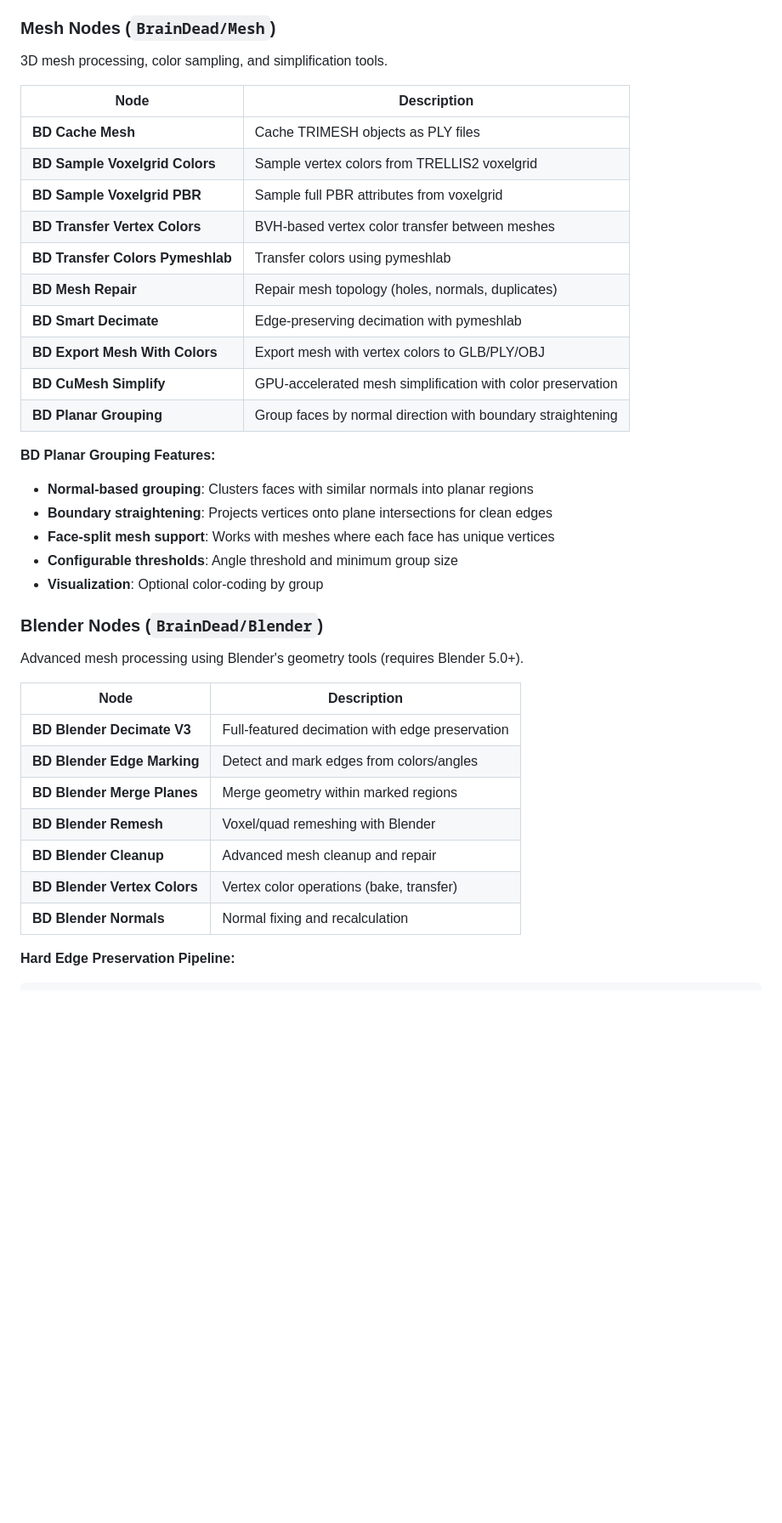
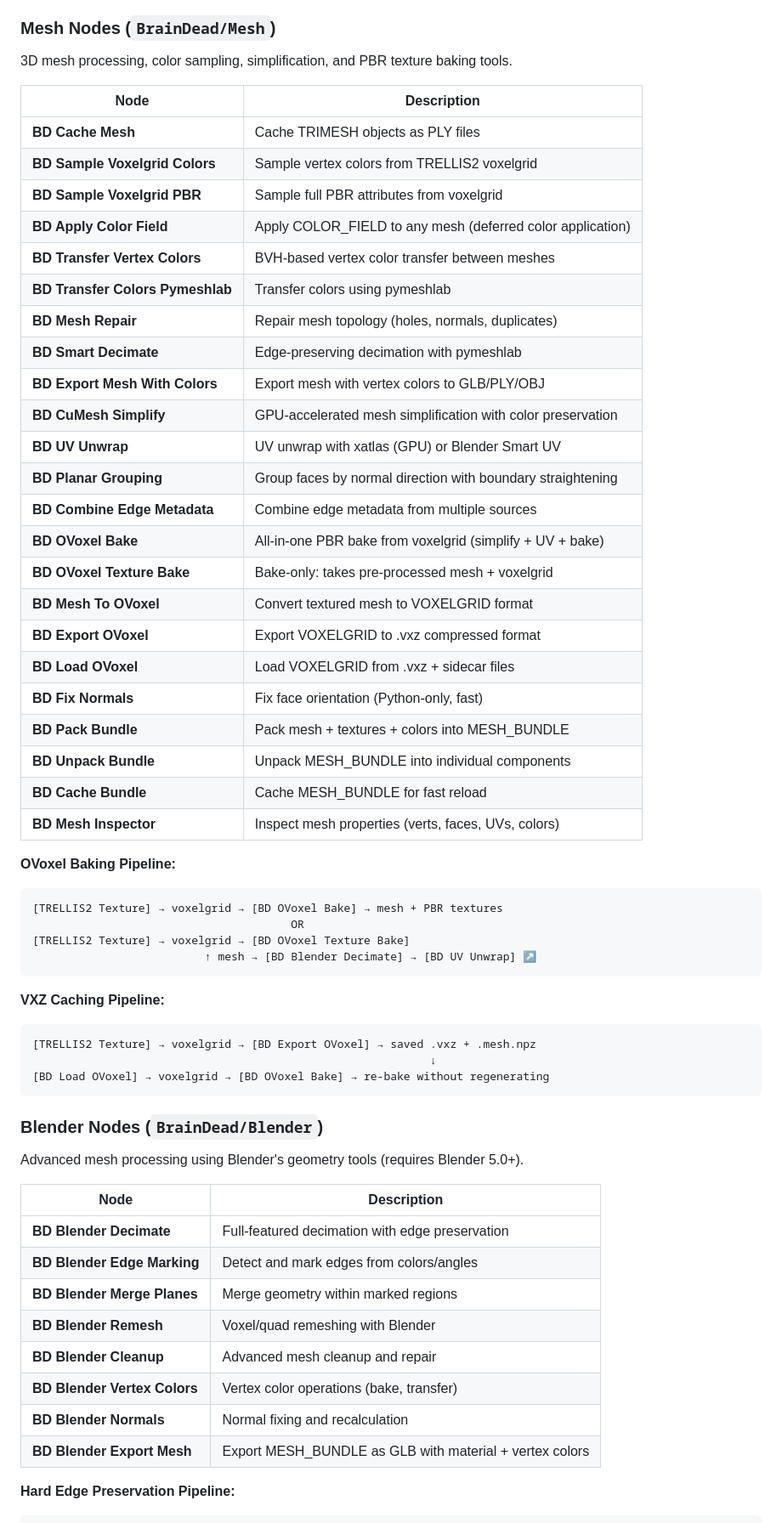
Before and after one commit to BizaNator/ComfyUI-BrainDead, a Markdown page: README.md, the part around the change. Shown at 85% size. Drawn GitHub-style; blank space fills up the shorter version.

````diff
--- a/README.md
+++ b/README.md
@@ -64,40 +64,62 @@ Advanced tools for maintaining character consistency with Qwen-Image models.
 - Identity-focused templates that prioritize facial features
 
 ### Mesh Nodes (`BrainDead/Mesh`)
-3D mesh processing, color sampling, and simplification tools.
+3D mesh processing, color sampling, simplification, and PBR texture baking tools.
 
 | Node | Description |
 |------|-------------|
 | **BD Cache Mesh** | Cache TRIMESH objects as PLY files |
 | **BD Sample Voxelgrid Colors** | Sample vertex colors from TRELLIS2 voxelgrid |
 | **BD Sample Voxelgrid PBR** | Sample full PBR attributes from voxelgrid |
+| **BD Apply Color Field** | Apply COLOR_FIELD to any mesh (deferred color application) |
 | **BD Transfer Vertex Colors** | BVH-based vertex color transfer between meshes |
 | **BD Transfer Colors Pymeshlab** | Transfer colors using pymeshlab |
 | **BD Mesh Repair** | Repair mesh topology (holes, normals, duplicates) |
 | **BD Smart Decimate** | Edge-preserving decimation with pymeshlab |
 | **BD Export Mesh With Colors** | Export mesh with vertex colors to GLB/PLY/OBJ |
 | **BD CuMesh Simplify** | GPU-accelerated mesh simplification with color preservation |
+| **BD UV Unwrap** | UV unwrap with xatlas (GPU) or Blender Smart UV |
 | **BD Planar Grouping** | Group faces by normal direction with boundary straightening |
+| **BD Combine Edge Metadata** | Combine edge metadata from multiple sources |
+| **BD OVoxel Bake** | All-in-one PBR bake from voxelgrid (simplify + UV + bake) |
+| **BD OVoxel Texture Bake** | Bake-only: takes pre-processed mesh + voxelgrid |
+| **BD Mesh To OVoxel** | Convert textured mesh to VOXELGRID format |
+| **BD Export OVoxel** | Export VOXELGRID to .vxz compressed format |
+| **BD Load OVoxel** | Load VOXELGRID from .vxz + sidecar files |
+| **BD Fix Normals** | Fix face orientation (Python-only, fast) |
+| **BD Pack Bundle** | Pack mesh + textures + colors into MESH_BUNDLE |
+| **BD Unpack Bundle** | Unpack MESH_BUNDLE into individual components |
+| **BD Cache Bundle** | Cache MESH_BUNDLE for fast reload |
+| **BD Mesh Inspector** | Inspect mesh properties (verts, faces, UVs, colors) |
 
-**BD Planar Grouping Features:**
-- **Normal-based grouping**: Clusters faces with similar normals into planar regions
-- **Boundary straightening**: Projects vertices onto plane intersections for clean edges
-- **Face-split mesh support**: Works with meshes where each face has unique vertices
-- **Configurable thresholds**: Angle threshold and minimum group size
-- **Visualization**: Optional color-coding by group
+**OVoxel Baking Pipeline:**
+```
+[TRELLIS2 Texture] → voxelgrid → [BD OVoxel Bake] → mesh + PBR textures
+                                       OR
+[TRELLIS2 Texture] → voxelgrid → [BD OVoxel Texture Bake]
+                          ↑ mesh → [BD Blender Decimate] → [BD UV Unwrap] ↗
+```
+
+**VXZ Caching Pipeline:**
+```
+[TRELLIS2 Texture] → voxelgrid → [BD Export OVoxel] → saved .vxz + .mesh.npz
+                                                            ↓
+[BD Load OVoxel] → voxelgrid → [BD OVoxel Bake] → re-bake without regenerating
+```
 
 ### Blender Nodes (`BrainDead/Blender`)
 Advanced mesh processing using Blender's geometry tools (requires Blender 5.0+).
 
 | Node | Description |
 |------|-------------|
-| **BD Blender Decimate V3** | Full-featured decimation with edge preservation |
+| **BD Blender Decimate** | Full-featured decimation with edge preservation |
 | **BD Blender Edge Marking** | Detect and mark edges from colors/angles |
 | **BD Blender Merge Planes** | Merge geometry within marked regions |
 | **BD Blender Remesh** | Voxel/quad remeshing with Blender |
 | **BD Blender Cleanup** | Advanced mesh cleanup and repair |
 | **BD Blender Vertex Colors** | Vertex color operations (bake, transfer) |
 | **BD Blender Normals** | Normal fixing and recalculation |
+| **BD Blender Export Mesh** | Export MESH_BUNDLE as GLB with material + vertex colors |
 
 **Hard Edge Preservation Pipeline:**
 ```
````
Also changed, not shown: CLAUDE.md (+31 -16 lines).
